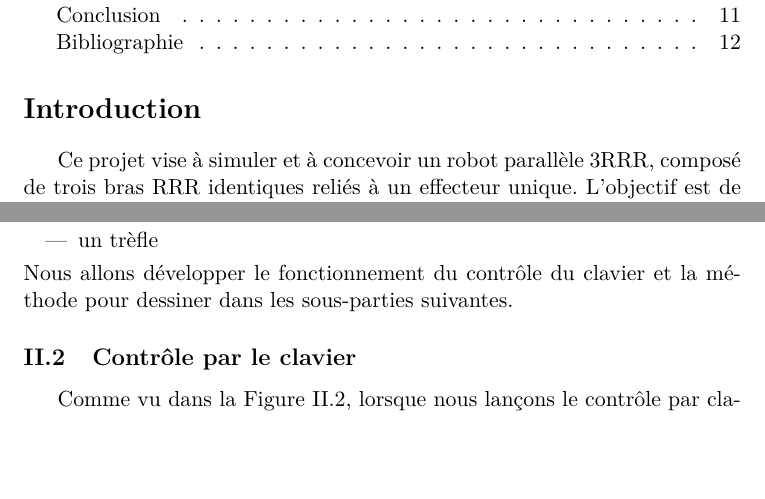
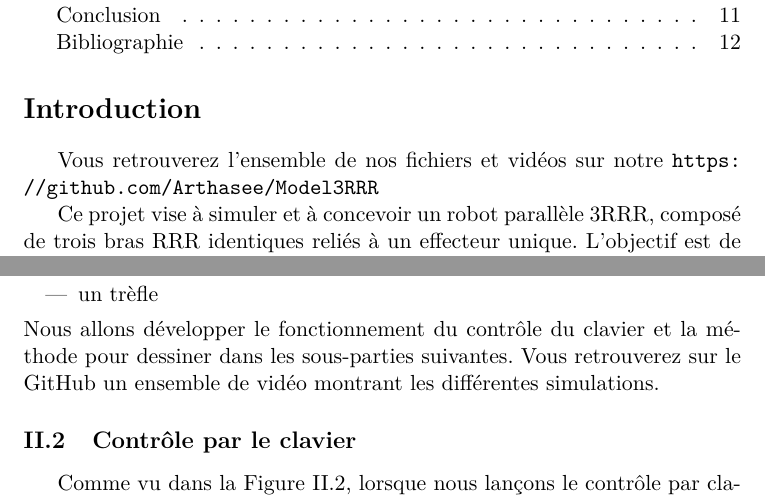
Before and after one commit to Arthasee/Model3RRR, a LaTeX document (LaTeX/main.tex): two parts of pages 2 and 8 of 12, joined at a grey line, cut so that both start at the same text, the shorter picture padded with empty space. Compiled offline with pdfLaTeX.

Commit message:
travail sur le latex

```diff
--- a/LaTeX/main.tex
+++ b/LaTeX/main.tex
@@ -155,6 +155,8 @@
 \section*{Introduction}
 \addcontentsline{toc}{section}{Introduction}
 
+Vous retrouverez l'ensemble de nos fichiers et vidéos sur notre \url{https://github.com/Arthasee/Model3RRR}
+
 Ce projet vise à simuler et à concevoir un robot parallèle 3RRR, composé de trois bras RRR identiques reliés à un effecteur unique. L'objectif est de pouvoir contrôler la position et l'orientation de cet effecteur dans un plan, à travers une simulation interactive.
 
 Dans un premier temps, nous réaliserons le modèle 3D du robot sur SolidWorks, en prenant en compte plusieurs contraintes, telles que la maximisation de l'espace de travail, la réduction des collisions entre les pièces, et la limitation des flexibilités, des jeux et des frottements, tout en respectant les contraintes de l'impression 3D.
@@ -308,7 +310,7 @@ Notre simulation permet de controller l'effecteur via les touches de notre clavi
     \item un polynôme quelconque
     \item un trèfle
 \end{itemize}
-Nous allons développer le fonctionnement du contrôle du clavier et la méthode pour dessiner dans les sous-parties suivantes.
+Nous allons développer le fonctionnement du contrôle du clavier et la méthode pour dessiner dans les sous-parties suivantes. Vous retrouverez sur le GitHub un ensemble de vidéo montrant les différentes simulations.
 
 \subsection{Contrôle par le clavier}
 Comme vu dans la Figure \ref{fig:image_simu}, lorsque nous lançons le contrôle par clavier, les touches de commandes s'affichent en haut à gauche de la fenêtre. Nous pouvons :
```
Also changed, not shown: 2 other files.
